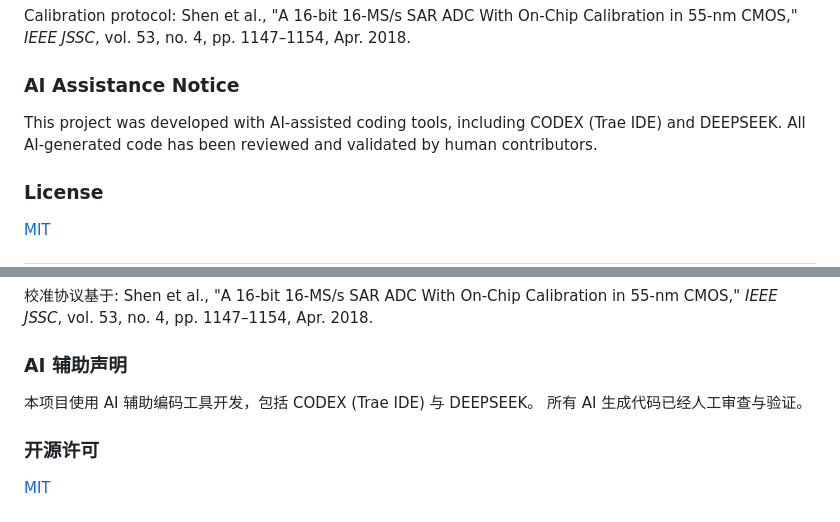
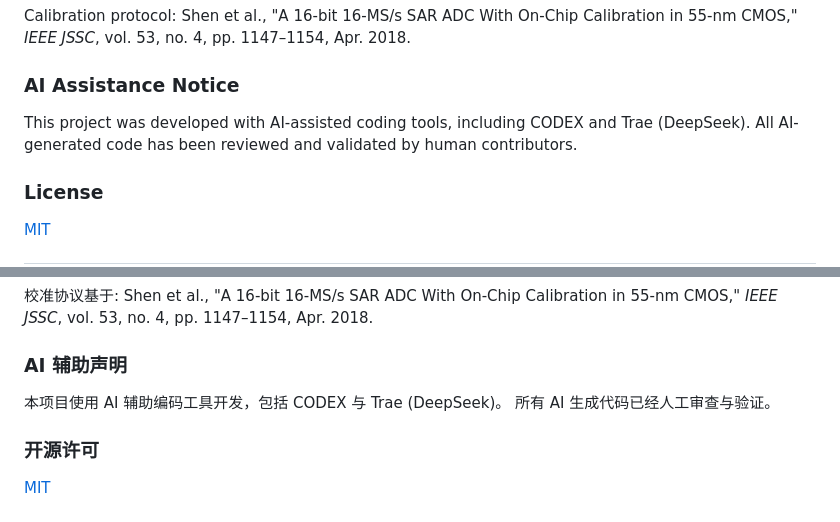
Before and after one commit to defineiocc02/Behavioral-modeling-of-12bit-calibrated-sar-adc, a Markdown page: README.md, 2 parts joined by grey strips. Rendered like a GitHub page.

Commit message:
docs: fix AI attribution - CODEX and Trae (DeepSeek)

```diff
--- a/README.md
+++ b/README.md
@@ -207,7 +207,7 @@ pp. 1147&ndash;1154, Apr. 2018.
 ### AI Assistance Notice
 
 This project was developed with AI-assisted coding tools, including
-CODEX (Trae IDE) and DEEPSEEK.  All AI-generated code has been
+CODEX and Trae (DeepSeek).  All AI-generated code has been
 reviewed and validated by human contributors.
 
 ### License
@@ -407,7 +407,7 @@ pp. 1147&ndash;1154, Apr. 2018.
 
 ### AI 辅助声明
 
-本项目使用 AI 辅助编码工具开发，包括 CODEX (Trae IDE) 与 DEEPSEEK。
+本项目使用 AI 辅助编码工具开发，包括 CODEX 与 Trae (DeepSeek)。
 所有 AI 生成代码已经人工审查与验证。
 
 ### 开源许可
```
